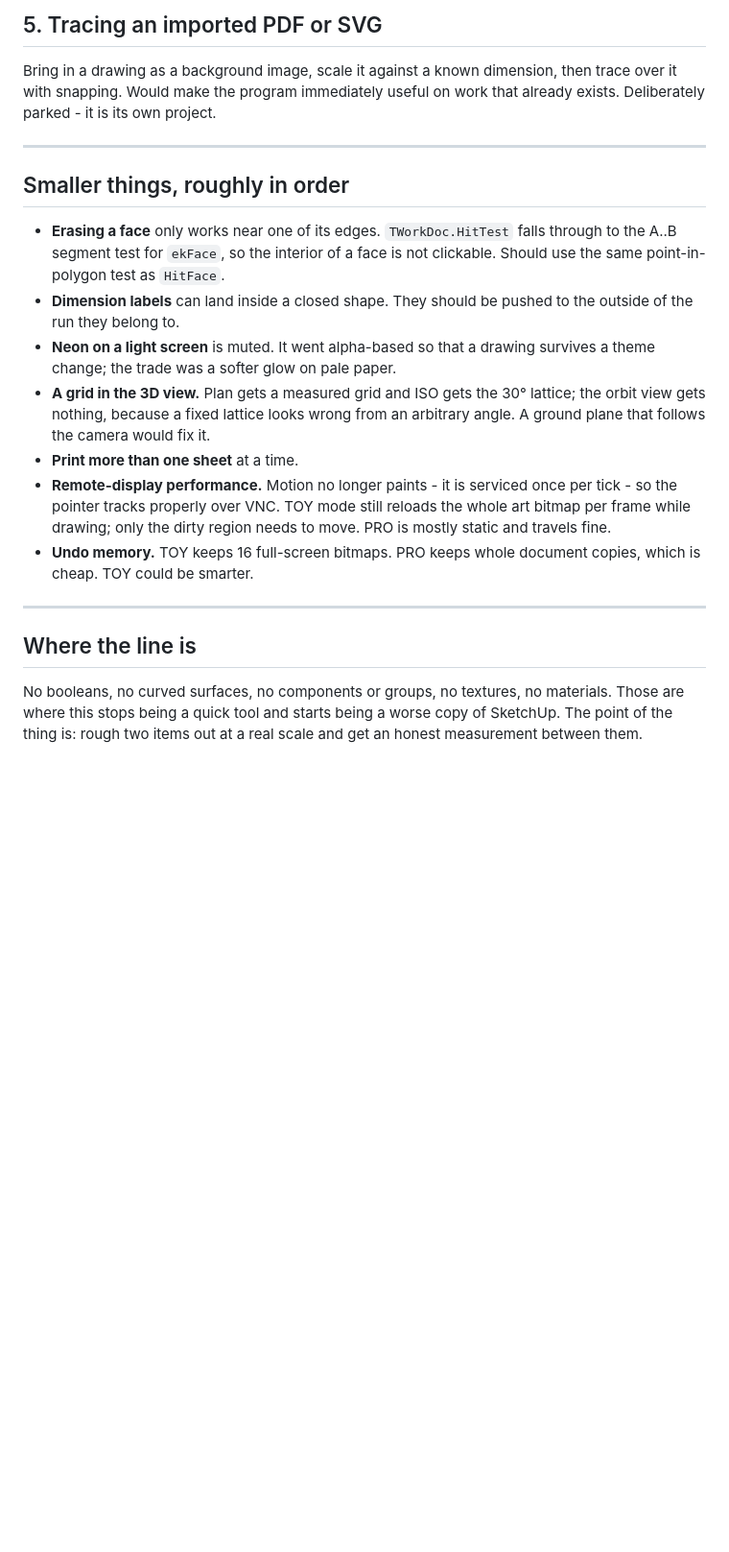
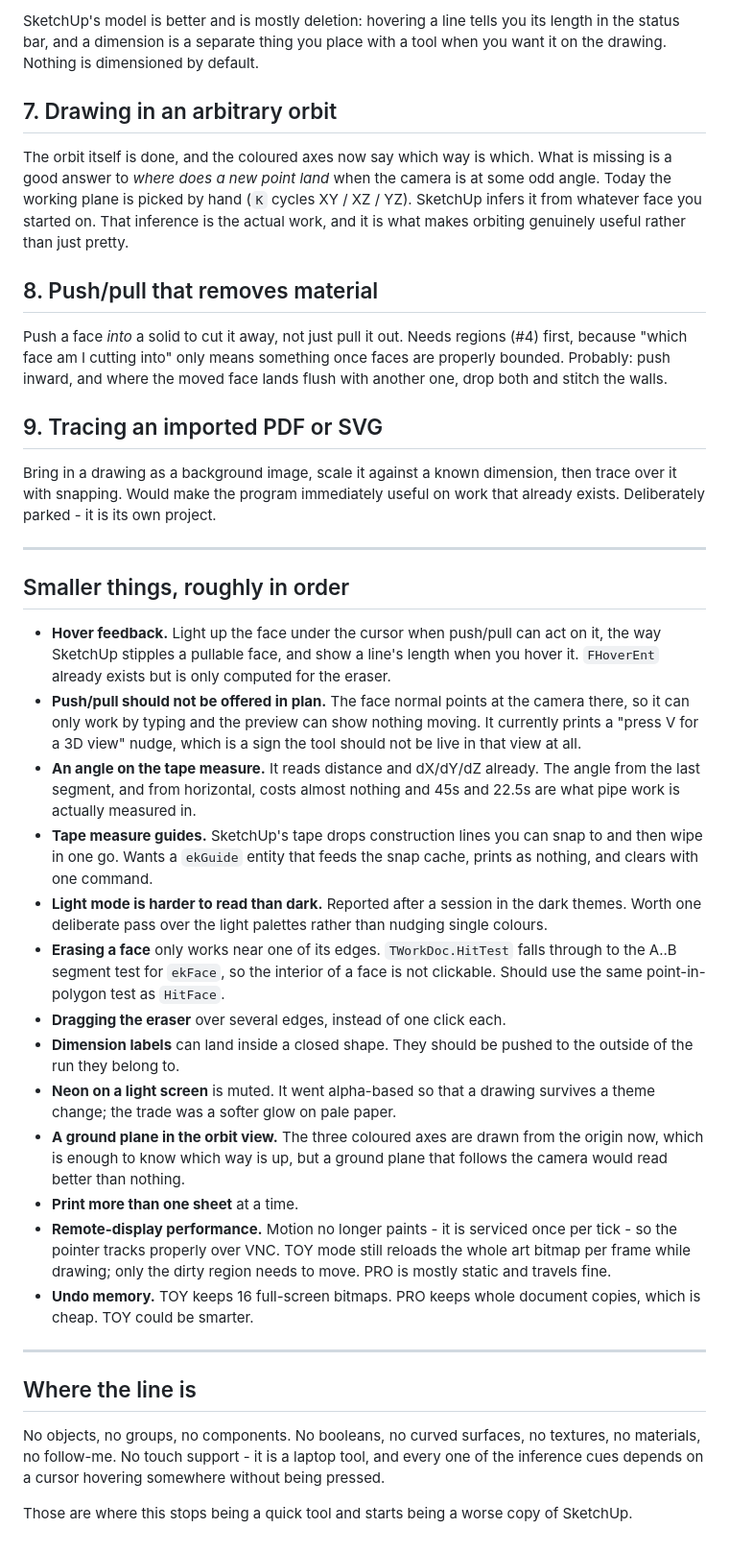
Before and after one commit to TonyStone31/noella-etch-a-sketch, a Markdown page: TODO.md, the part around one of its changes. Shown at 96% size. Drawn GitHub-style; blank space fills up the shorter version.

```diff
--- a/TODO.md
+++ b/TODO.md
@@ -52,5 +85,26 @@ rather than just pretty. Agreed this is a bigger job than it looks.
 
-## 5. Tracing an imported PDF or SVG
+SketchUp's model is better and is mostly deletion: hovering a line tells you
+its length in the status bar, and a dimension is a separate thing you place
+with a tool when you want it on the drawing. Nothing is dimensioned by
+default.
+
+## 7. Drawing in an arbitrary orbit
+
+The orbit itself is done, and the coloured axes now say which way is which.
+What is missing is a good answer to *where does a new point land* when the
+camera is at some odd angle. Today the working plane is picked by hand (`K`
+cycles XY / XZ / YZ). SketchUp infers it from whatever face you started on.
+That inference is the actual work, and it is what makes orbiting genuinely
+useful rather than just pretty.
+
+## 8. Push/pull that removes material
+
+Push a face *into* a solid to cut it away, not just pull it out. Needs
+regions (#4) first, because "which face am I cutting into" only means
+something once faces are properly bounded. Probably: push inward, and where
+the moved face lands flush with another one, drop both and stitch the walls.
+
+## 9. Tracing an imported PDF or SVG
 
 Bring in a drawing as a background image, scale it against a known dimension,
 then trace over it with snapping. Would make the program immediately useful
@@ -60,18 +114,35 @@ on work that already exists. Deliberately parked - it is its own project.
 
 ## Smaller things, roughly in order
 
+* **Hover feedback.** Light up the face under the cursor when push/pull can
+  act on it, the way SketchUp stipples a pullable face, and show a line's
+  length when you hover it. `FHoverEnt` already exists but is only computed
+  for the eraser.
+* **Push/pull should not be offered in plan.** The face normal points at the
+  camera there, so it can only work by typing and the preview can show
+  nothing moving. It currently prints a "press V for a 3D view" nudge, which
+  is a sign the tool should not be live in that view at all.
+* **An angle on the tape measure.** It reads distance and dX/dY/dZ already.
+  The angle from the last segment, and from horizontal, costs almost nothing
+  and 45s and 22.5s are what pipe work is actually measured in.
+* **Tape measure guides.** SketchUp's tape drops construction lines you can
+  snap to and then wipe in one go. Wants a `ekGuide` entity that feeds the
+  snap cache, prints as nothing, and clears with one command.
+* **Light mode is harder to read than dark.** Reported after a session in
+  the dark themes. Worth one deliberate pass over the light palettes rather
+  than nudging single colours.
 * **Erasing a face** only works near one of its edges. `TWorkDoc.HitTest`
   falls through to the A..B segment test for `ekFace`, so the interior of a
   face is not clickable. Should use the same point-in-polygon test as
   `HitFace`.
+* **Dragging the eraser** over several edges, instead of one click each.
 * **Dimension labels** can land inside a closed shape. They should be pushed
   to the outside of the run they belong to.
 * **Neon on a light screen** is muted. It went alpha-based so that a drawing
   survives a theme change; the trade was a softer glow on pale paper.
-* **A grid in the 3D view.** Plan gets a measured grid and ISO gets the 30°
-  lattice; the orbit view gets nothing, because a fixed lattice looks wrong
-  from an arbitrary angle. A ground plane that follows the camera would fix
-  it.
+* **A ground plane in the orbit view.** The three coloured axes are drawn
+  from the origin now, which is enough to know which way is up, but a ground
+  plane that follows the camera would read better than nothing.
 * **Print more than one sheet** at a time.
 * **Remote-display performance.** Motion no longer paints - it is serviced
   once per tick - so the pointer tracks properly over VNC. TOY mode still
@@ -84,7 +155,10 @@ on work that already exists. Deliberately parked - it is its own project.
 
 ## Where the line is
 
-No booleans, no curved surfaces, no components or groups, no textures, no
-materials. Those are where this stops being a quick tool and starts being a
-worse copy of SketchUp. The point of the thing is: rough two items out at a
-real scale and get an honest measurement between them.
+No objects, no groups, no components. No booleans, no curved surfaces, no
+textures, no materials, no follow-me. No touch support - it is a laptop
+tool, and every one of the inference cues depends on a cursor hovering
+somewhere without being pressed.
+
+Those are where this stops being a quick tool and starts being a worse copy
+of SketchUp.
```
Also changed, not shown: other parts of TODO.md (+61 -28 lines).
